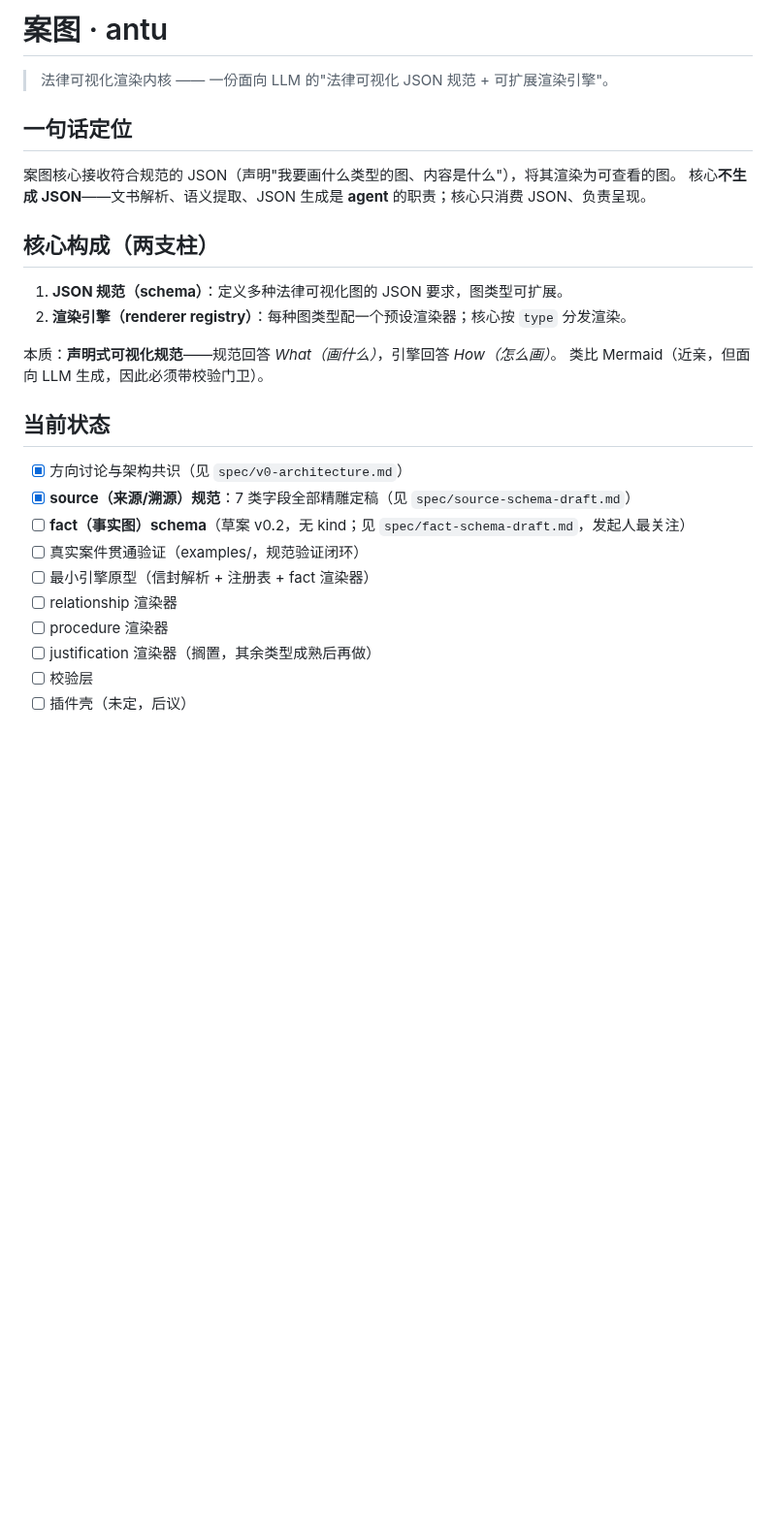
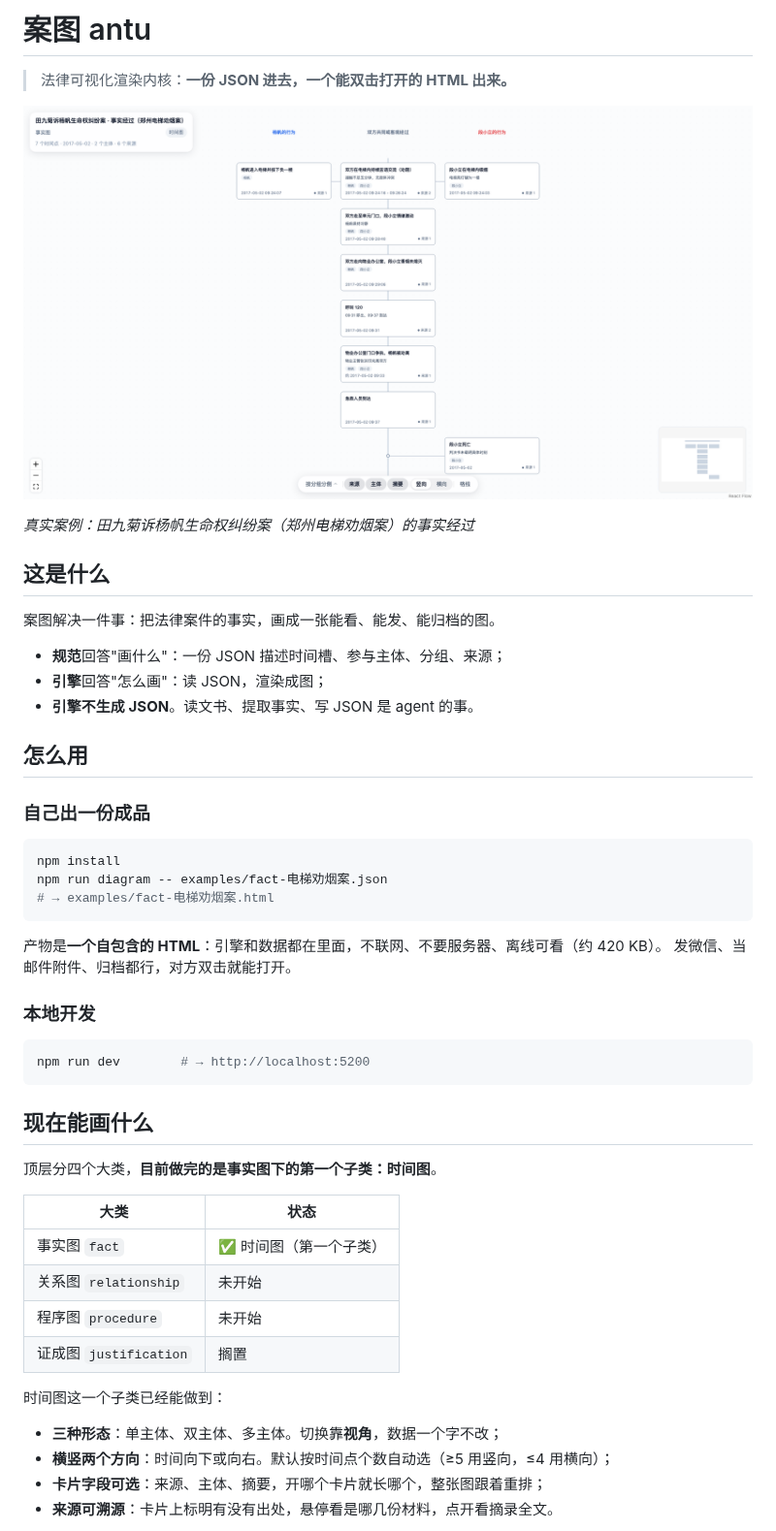
Before and after one commit to zh-xx/Antu, a Markdown page: README.md, the part around one of its changes. Shown at 97% size. Drawn GitHub-style; pictures changed too: assets/screenshot.png (added); blank space fills up the shorter version.

````diff
--- a/README.md
+++ b/README.md
@@ -1,29 +1,53 @@
-# 案图 · antu
+# 案图 antu
 
-> 法律可视化渲染内核 —— 一份面向 LLM 的"法律可视化 JSON 规范 + 可扩展渲染引擎"。
+> 法律可视化渲染内核：**一份 JSON 进去，一个能双击打开的 HTML 出来。**
 
-## 一句话定位
+![截图](assets/screenshot.png)
 
-案图核心接收符合规范的 JSON（声明"我要画什么类型的图、内容是什么"），将其渲染为可查看的图。
-核心**不生成 JSON**——文书解析、语义提取、JSON 生成是 **agent** 的职责；核心只消费 JSON、负责呈现。
+*真实案例：田九菊诉杨帆生命权纠纷案（郑州电梯劝烟案）的事实经过*
 
-## 核心构成（两支柱）
+## 这是什么
 
-1. **JSON 规范（schema）**：定义多种法律可视化图的 JSON 要求，图类型可扩展。
-2. **渲染引擎（renderer registry）**：每种图类型配一个预设渲染器；核心按 `type` 分发渲染。
+案图解决一件事：把法律案件的事实，画成一张能看、能发、能归档的图。
 
-本质：**声明式可视化规范**——规范回答 *What（画什么）*，引擎回答 *How（怎么画）*。
-类比 Mermaid（近亲，但面向 LLM 生成，因此必须带校验门卫）。
+- **规范**回答"画什么"：一份 JSON 描述时间槽、参与主体、分组、来源；
+- **引擎**回答"怎么画"：读 JSON，渲染成图；
+- **引擎不生成 JSON**。读文书、提取事实、写 JSON 是 agent 的事。
 
-## 当前状态
+## 怎么用
 
-- [x] 方向讨论与架构共识（见 `spec/v0-architecture.md`）
-- [x] **source（来源/溯源）规范**：7 类字段全部精雕定稿（见 `spec/source-schema-draft.md`）
-- [ ] **fact（事实图）schema**（草案 v0.2，无 kind；见 `spec/fact-schema-draft.md`，发起人最关注）
-- [ ] 真实案件贯通验证（examples/，规范验证闭环）
-- [ ] 最小引擎原型（信封解析 + 注册表 + fact 渲染器）
-- [ ] relationship 渲染器
-- [ ] procedure 渲染器
-- [ ] justification 渲染器（搁置，其余类型成熟后再做）
-- [ ] 校验层
-- [ ] 插件壳（未定，后议）
+### 自己出一份成品
+
+```bash
+npm install
+npm run diagram -- examples/fact-电梯劝烟案.json
+# → examples/fact-电梯劝烟案.html
+```
+
+产物是**一个自包含的 HTML**：引擎和数据都在里面，不联网、不要服务器、离线可看（约 420 KB）。
+发微信、当邮件附件、归档都行，对方双击就能打开。
+
+### 本地开发
+
+```bash
+npm run dev        # → http://localhost:5200
+```
+
+## 现在能画什么
+
+顶层分四个大类，**目前做完的是事实图下的第一个子类：时间图**。
+
+| 大类 | 状态 |
+|---|---|
+| 事实图 `fact` | ✅ 时间图（第一个子类） |
+| 关系图 `relationship` | 未开始 |
+| 程序图 `procedure` | 未开始 |
+| 证成图 `justification` | 搁置 |
+
+时间图这一个子类已经能做到：
+
+- **三种形态**：单主体、双主体、多主体。切换靠**视角**，数据一个字不改；
+- **横竖两个方向**：时间向下或向右。默认按时间点个数自动选（≥5 用竖向，≤4 用横向）；
+- **卡片字段可选**：来源、主体、摘要，开哪个卡片就长哪个，整张图跟着重排；
+- **来源可溯源**：卡片上标明有没有出处，悬停看是哪几份材料，点开看摘录全文。
+
````
Also changed, not shown: other parts of README.md (+52 -7 lines), 1 other file.
